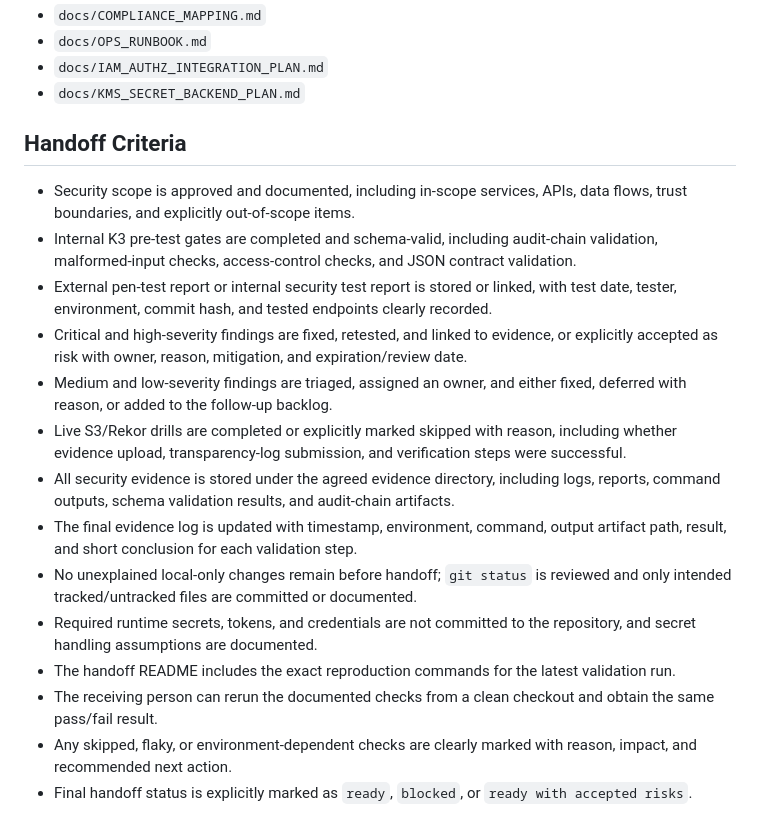
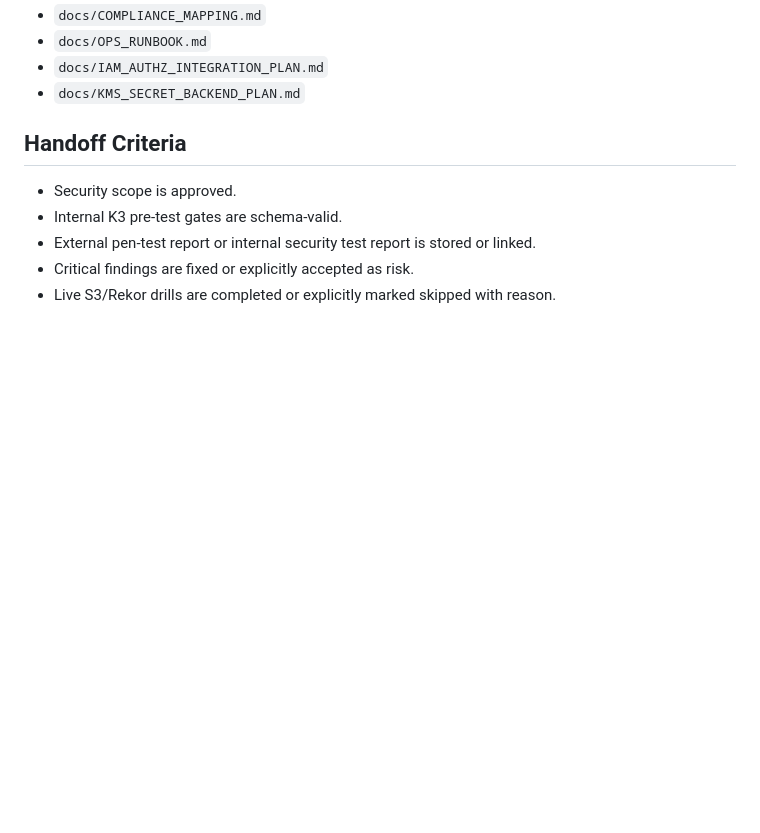
Before and after one commit to llvanion/seccomp-privacy-platform, a Markdown page: handoff/person_3_security_audit/README.md, the part around the change. Drawn GitHub-style; blank space fills up the shorter version.

```diff
--- a/handoff/person_3_security_audit/README.md
+++ b/handoff/person_3_security_audit/README.md
@@ -180,17 +180,8 @@ For every finding:
 
 ## Handoff Criteria
 
-* Security scope is approved and documented, including in-scope services, APIs, data flows, trust boundaries, and explicitly out-of-scope items.
-* Internal K3 pre-test gates are completed and schema-valid, including audit-chain validation, malformed-input checks, access-control checks, and JSON contract validation.
-* External pen-test report or internal security test report is stored or linked, with test date, tester, environment, commit hash, and tested endpoints clearly recorded.
-* Critical and high-severity findings are fixed, retested, and linked to evidence, or explicitly accepted as risk with owner, reason, mitigation, and expiration/review date.
-* Medium and low-severity findings are triaged, assigned an owner, and either fixed, deferred with reason, or added to the follow-up backlog.
-* Live S3/Rekor drills are completed or explicitly marked skipped with reason, including whether evidence upload, transparency-log submission, and verification steps were successful.
-* All security evidence is stored under the agreed evidence directory, including logs, reports, command outputs, schema validation results, and audit-chain artifacts.
-* The final evidence log is updated with timestamp, environment, command, output artifact path, result, and short conclusion for each validation step.
-* No unexplained local-only changes remain before handoff; `git status` is reviewed and only intended tracked/untracked files are committed or documented.
-* Required runtime secrets, tokens, and credentials are not committed to the repository, and secret handling assumptions are documented.
-* The handoff README includes the exact reproduction commands for the latest validation run.
-* The receiving person can rerun the documented checks from a clean checkout and obtain the same pass/fail result.
-* Any skipped, flaky, or environment-dependent checks are clearly marked with reason, impact, and recommended next action.
-* Final handoff status is explicitly marked as `ready`, `blocked`, or `ready with accepted risks`.
+- Security scope is approved.
+- Internal K3 pre-test gates are schema-valid.
+- External pen-test report or internal security test report is stored or linked.
+- Critical findings are fixed or explicitly accepted as risk.
+- Live S3/Rekor drills are completed or explicitly marked skipped with reason.
```
Also changed, not shown: docs/CODE_REVIEW_02_BRIDGE.md (+5 -1 lines).
